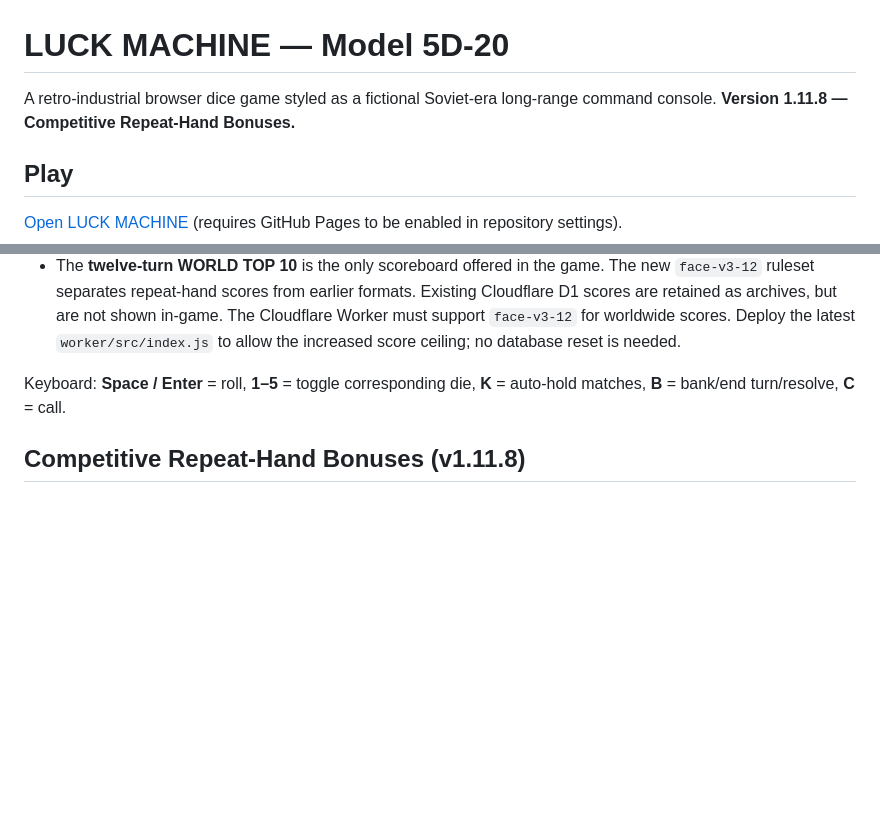
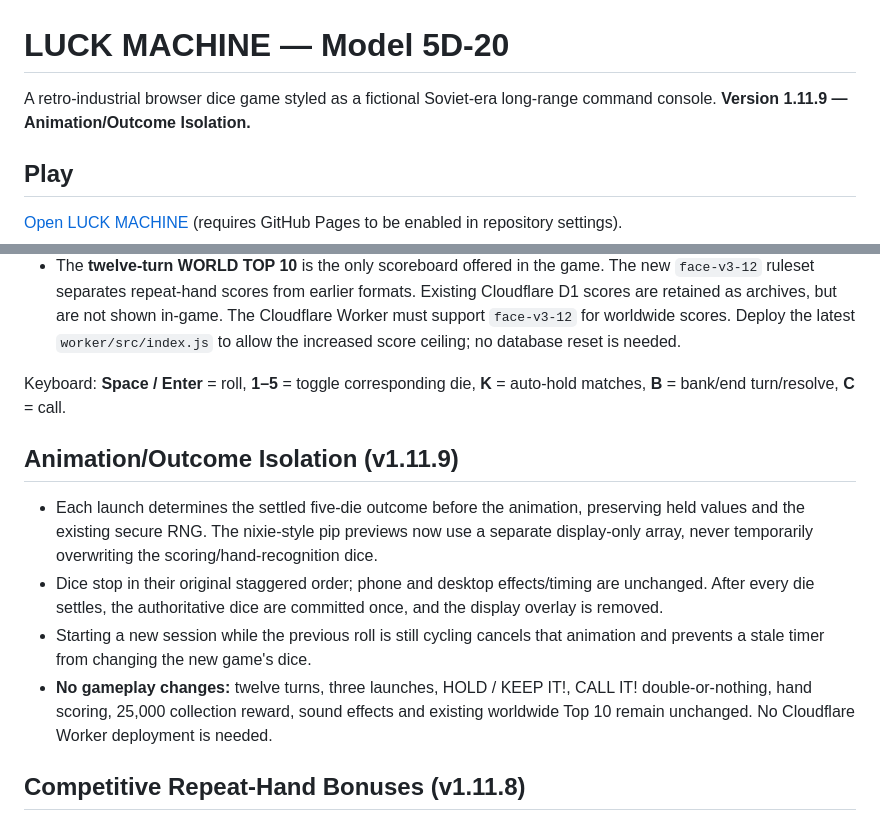
Before and after one commit to richcande1-rca/luck-machine, a Markdown page: README.md, 2 parts joined by grey strips. Drawn GitHub-style; blank space fills up the shorter version.

Commit message:
Document isolated dice display and safe session reset

```diff
--- a/README.md
+++ b/README.md
@@ -1,6 +1,6 @@
 # LUCK MACHINE — Model 5D-20
 
-A retro-industrial browser dice game styled as a fictional Soviet-era long-range command console. **Version 1.11.8 — Competitive Repeat-Hand Bonuses.**
+A retro-industrial browser dice game styled as a fictional Soviet-era long-range command console. **Version 1.11.9 — Animation/Outcome Isolation.**
 
 ## Play
 
@@ -18,6 +18,13 @@ Or download `index.html`, `audio.js`, `hardware.css`, `field.css`, `telemetry.cs
 - The **twelve-turn WORLD TOP 10** is the only scoreboard offered in the game. The new `face-v3-12` ruleset separates repeat-hand scores from earlier formats. Existing Cloudflare D1 scores are retained as archives, but are not shown in-game. The Cloudflare Worker must support `face-v3-12` for worldwide scores. Deploy the latest `worker/src/index.js` to allow the increased score ceiling; no database reset is needed.
 
 Keyboard: **Space / Enter** = roll, **1–5** = toggle corresponding die, **K** = auto-hold matches, **B** = bank/end turn/resolve, **C** = call.
+
+## Animation/Outcome Isolation (v1.11.9)
+
+- Each launch determines the settled five-die outcome before the animation, preserving held values and the existing secure RNG. The nixie-style pip previews now use a separate display-only array, never temporarily overwriting the scoring/hand-recognition dice.
+- Dice stop in their original staggered order; phone and desktop effects/timing are unchanged. After every die settles, the authoritative dice are committed once, and the display overlay is removed.
+- Starting a new session while the previous roll is still cycling cancels that animation and prevents a stale timer from changing the new game's dice.
+- **No gameplay changes:** twelve turns, three launches, HOLD / KEEP IT!, CALL IT! double-or-nothing, hand scoring, 25,000 collection reward, sound effects and existing worldwide Top 10 remain unchanged. No Cloudflare Worker deployment is needed.
 
 ## Competitive Repeat-Hand Bonuses (v1.11.8)
 
```
